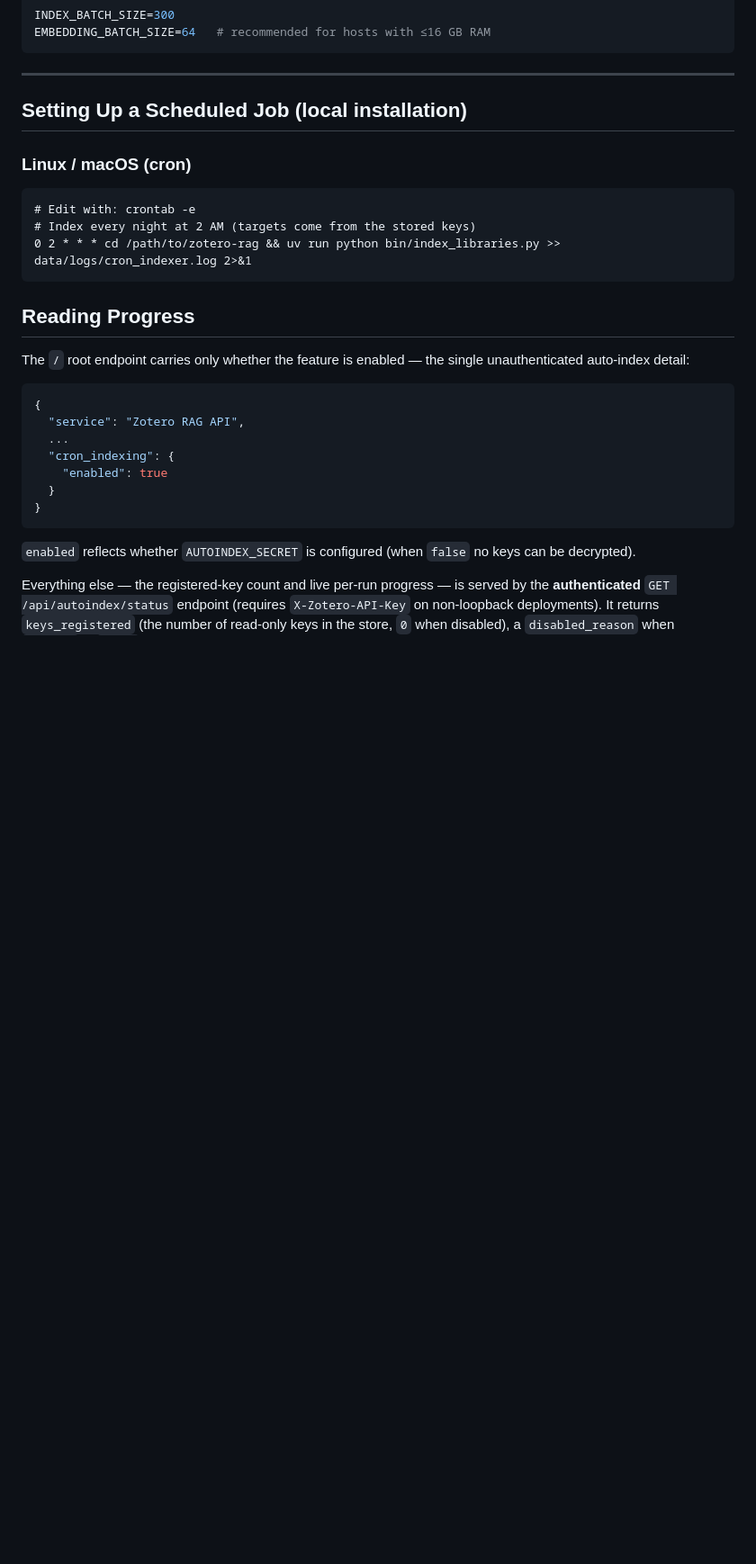
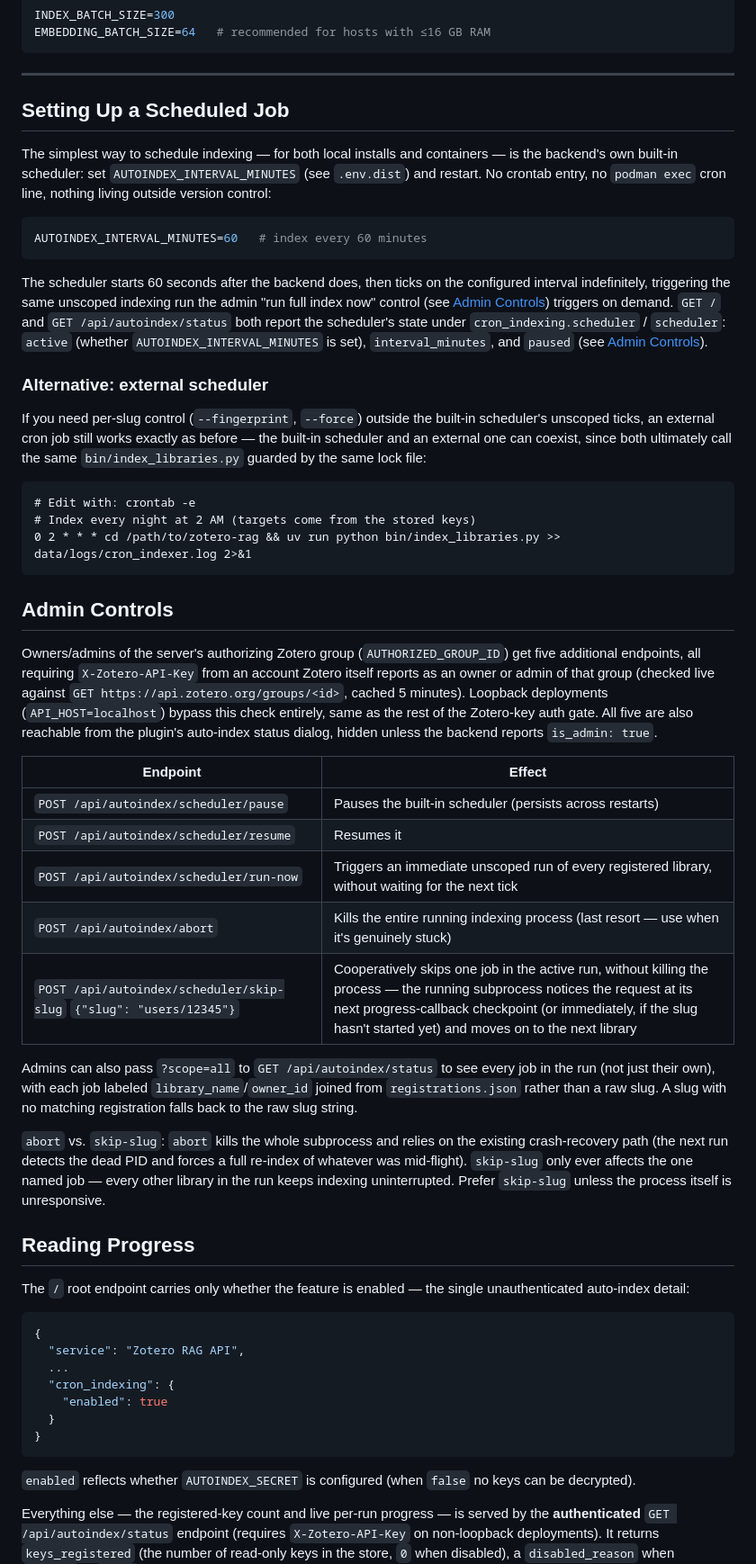
Before and after one commit to cboulanger/zotero-rag, a Markdown page: docs/cron-indexing.md, the part around the change. Shown at 90% size. Drawn GitHub-style; blank space fills up the shorter version.

Commit message:
docs: document the built-in scheduler and admin controls in cron-indexing.md

````diff
--- a/docs/cron-indexing.md
+++ b/docs/cron-indexing.md
@@ -207,15 +207,68 @@ EMBEDDING_BATCH_SIZE=64   # recommended for hosts with ≤16 GB RAM
 
 ---
 
-## Setting Up a Scheduled Job (local installation)
+## Setting Up a Scheduled Job
 
-### Linux / macOS (cron)
+The simplest way to schedule indexing — for both local installs and
+containers — is the backend's own built-in scheduler: set
+`AUTOINDEX_INTERVAL_MINUTES` (see `.env.dist`) and restart. No crontab entry,
+no `podman exec` cron line, nothing living outside version control:
+
+```env
+AUTOINDEX_INTERVAL_MINUTES=60   # index every 60 minutes
+```
+
+The scheduler starts 60 seconds after the backend does, then ticks on the
+configured interval indefinitely, triggering the same unscoped indexing run
+the admin "run full index now" control (see [Admin Controls](#admin-controls))
+triggers on demand. `GET /` and `GET /api/autoindex/status` both report the
+scheduler's state under `cron_indexing.scheduler` / `scheduler`:
+`active` (whether `AUTOINDEX_INTERVAL_MINUTES` is set), `interval_minutes`,
+and `paused` (see [Admin Controls](#admin-controls)).
+
+### Alternative: external scheduler
+
+If you need per-slug control (`--fingerprint`, `--force`) outside the
+built-in scheduler's unscoped ticks, an external cron job still works exactly
+as before — the built-in scheduler and an external one can coexist, since
+both ultimately call the same `bin/index_libraries.py` guarded by the same
+lock file:
 
 ```cron
 # Edit with: crontab -e
 # Index every night at 2 AM (targets come from the stored keys)
 0 2 * * * cd /path/to/zotero-rag && uv run python bin/index_libraries.py >> data/logs/cron_indexer.log 2>&1
 ```
+
+## Admin Controls
+
+Owners/admins of the server's authorizing Zotero group (`AUTHORIZED_GROUP_ID`)
+get five additional endpoints, all requiring `X-Zotero-API-Key` from an
+account Zotero itself reports as an owner or admin of that group (checked
+live against `GET https://api.zotero.org/groups/<id>`, cached 5 minutes).
+Loopback deployments (`API_HOST=localhost`) bypass this check entirely, same
+as the rest of the Zotero-key auth gate. All five are also reachable from the
+plugin's auto-index status dialog, hidden unless the backend reports
+`is_admin: true`.
+
+| Endpoint | Effect |
+|---|---|
+| `POST /api/autoindex/scheduler/pause` | Pauses the built-in scheduler (persists across restarts) |
+| `POST /api/autoindex/scheduler/resume` | Resumes it |
+| `POST /api/autoindex/scheduler/run-now` | Triggers an immediate unscoped run of every registered library, without waiting for the next tick |
+| `POST /api/autoindex/abort` | Kills the entire running indexing process (last resort — use when it's genuinely stuck) |
+| `POST /api/autoindex/scheduler/skip-slug` `{"slug": "users/12345"}` | Cooperatively skips one job in the active run, without killing the process — the running subprocess notices the request at its next progress-callback checkpoint (or immediately, if the slug hasn't started yet) and moves on to the next library |
+
+Admins can also pass `?scope=all` to `GET /api/autoindex/status` to see every
+job in the run (not just their own), with each job labeled
+`library_name`/`owner_id` joined from `registrations.json` rather than a raw
+slug. A slug with no matching registration falls back to the raw slug string.
+
+`abort` vs. `skip-slug`: `abort` kills the whole subprocess and relies on the
+existing crash-recovery path (the next run detects the dead PID and forces a
+full re-index of whatever was mid-flight). `skip-slug` only ever affects the
+one named job — every other library in the run keeps indexing uninterrupted.
+Prefer `skip-slug` unless the process itself is unresponsive.
 
 ## Reading Progress
 
````
